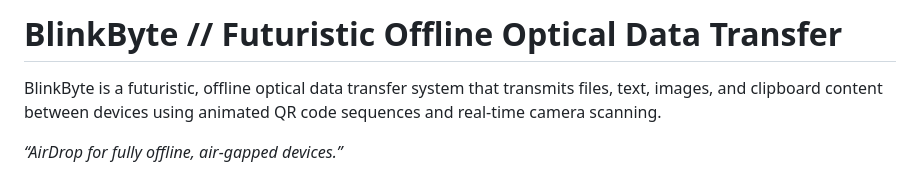
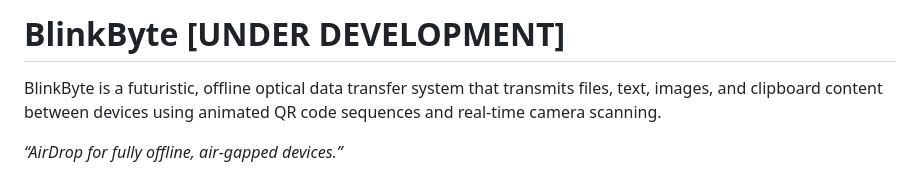
Before and after one commit to GarvitOfficial/blinkByte, a Markdown page: README.md, the part around the change. Drawn GitHub-style.

```diff
--- a/README.md
+++ b/README.md
@@ -1,4 +1,4 @@
-# BlinkByte // Futuristic Offline Optical Data Transfer
+# BlinkByte [UNDER DEVELOPMENT]
 
 BlinkByte is a futuristic, offline optical data transfer system that transmits files, text, images, and clipboard content between devices using animated QR code sequences and real-time camera scanning.
 
```
